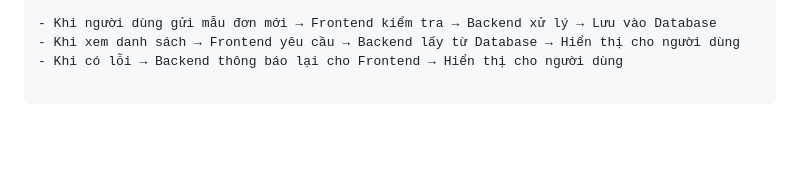
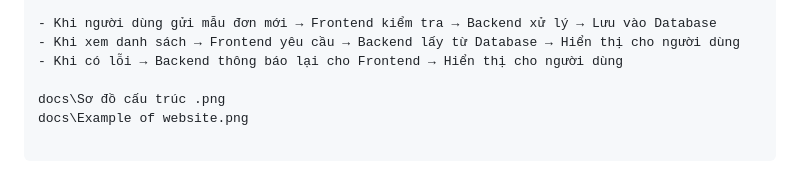
Before and after one commit to MatsumotoTeruo/job-tracker, a Markdown page: README.md, the part around the change. Drawn GitHub-style; blank space fills up the shorter version.

Commit message:
docs: viết thêm link tới hình ảnh, muốn xem ảnh hãy tới tệp docs

```diff
--- a/README.md
+++ b/README.md
@@ -88,3 +88,6 @@ python run.py
 - Khi người dùng gửi mẫu đơn mới → Frontend kiểm tra → Backend xử lý → Lưu vào Database
 - Khi xem danh sách → Frontend yêu cầu → Backend lấy từ Database → Hiển thị cho người dùng
 - Khi có lỗi → Backend thông báo lại cho Frontend → Hiển thị cho người dùng
+
+docs\Sơ đồ cấu trúc .png
+docs\Example of website.png
```
